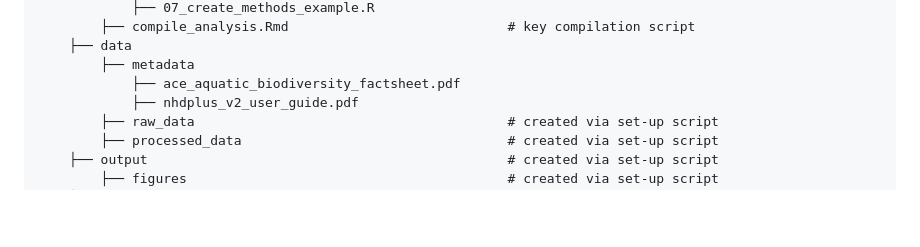
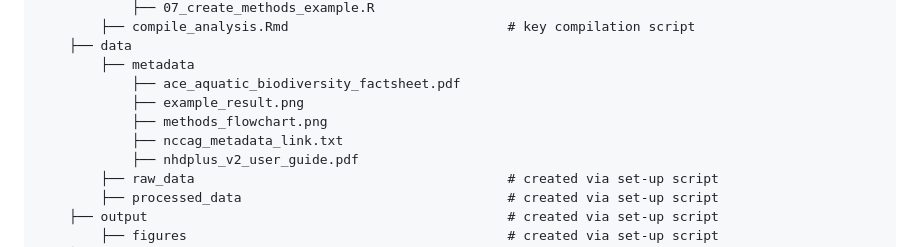
Before and after one commit to lucyrandrews/stream_gage_final, a Markdown page: README.md, the part around the change. Drawn GitHub-style; blank space fills up the shorter version.

Commit message:
add new metadata files to repo structure illustration

```diff
--- a/README.md
+++ b/README.md
@@ -83,6 +83,9 @@ would provide.
     ├── data
         ├── metadata
             ├── ace_aquatic_biodiversity_factsheet.pdf
+            ├── example_result.png
+            ├── methods_flowchart.png
+            ├── nccag_metadata_link.txt
             ├── nhdplus_v2_user_guide.pdf
         ├── raw_data                                        # created via set-up script
         ├── processed_data                                  # created via set-up script
```
